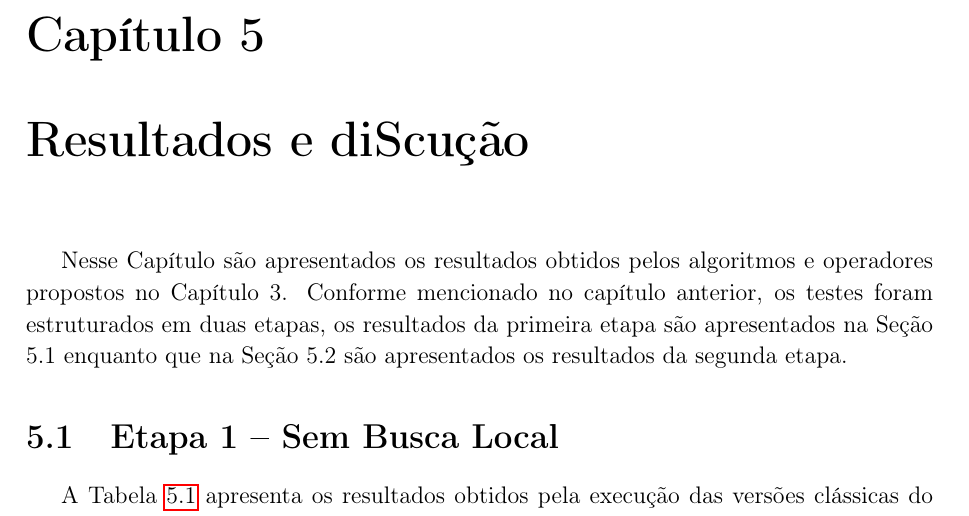
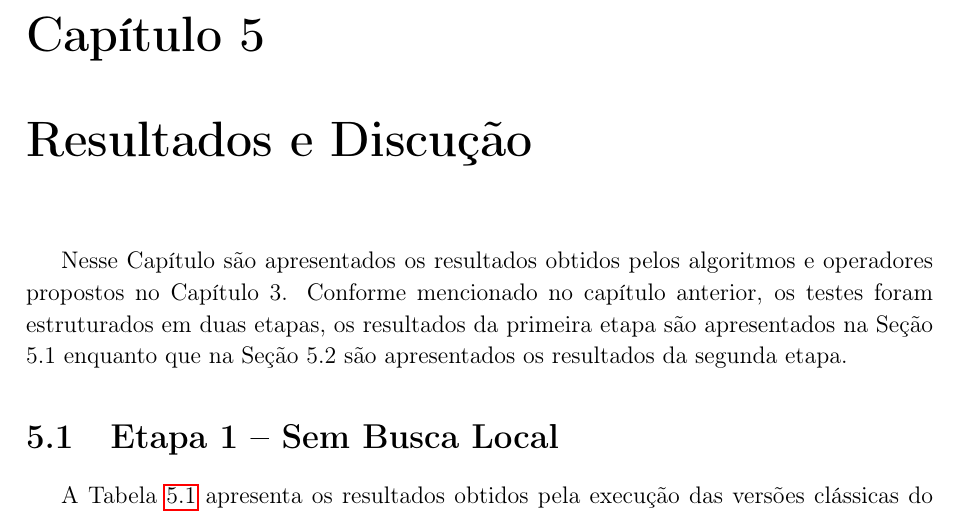
Before and after one commit to rmasouza/dissertacao, a LaTeX thesis (main.tex, which reads chapters/5.tex): part of page 57 of 86, cut so that both start at the same text. Compiled offline with pdfLaTeX.

Commit message:
- corrigindo título

```diff
--- a/chapters/5.tex
+++ b/chapters/5.tex
@@ -1,4 +1,4 @@
-\chapter{Resultados e diScução}
+\chapter{Resultados e Discução}
 \label{ch:ch5}
 Nesse Capítulo são apresentados os resultados obtidos pelos algoritmos e operadores propostos no Capítulo 3. Conforme mencionado no capítulo anterior, os testes foram estruturados em duas etapas, os resultados da primeira etapa são apresentados na Seção 5.1 enquanto que na Seção 5.2 são apresentados os resultados da segunda etapa.
 
```
